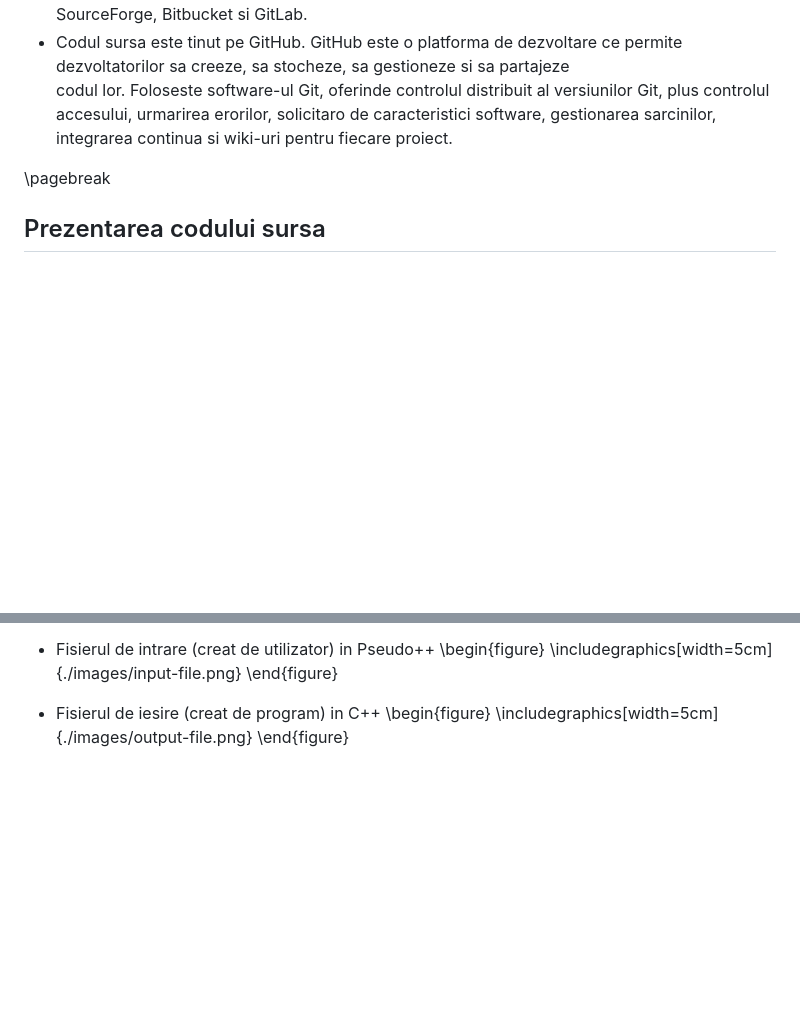
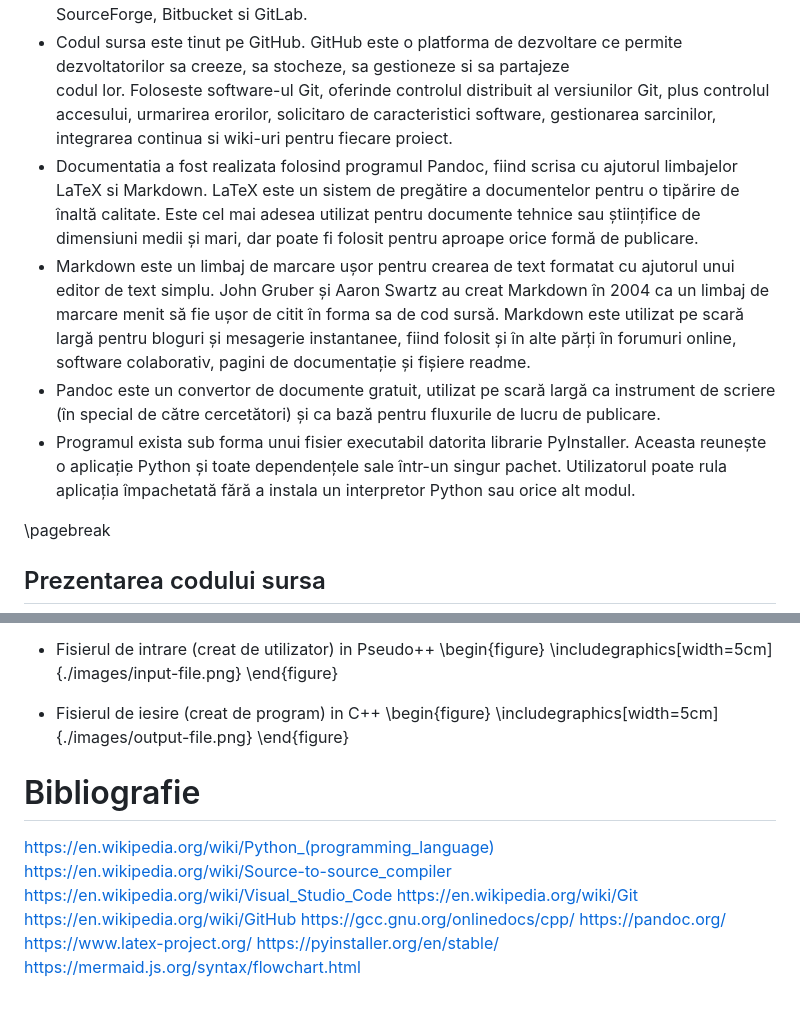
Before and after one commit to Ropler6/PseudoPlusPlus, a Markdown page: README.md, 2 parts joined by grey strips. Drawn GitHub-style; blank space fills up the shorter version.

Commit message:
Add bibliography to docs

```diff
--- a/README.md
+++ b/README.md
@@ -27,6 +27,10 @@ Utilizatorii pot schimba tema, comenzile rapide de la tastatura si preferintele
 * De la crearea sa, Git a devenit cel mai popular sistem distribuit de control a versiunilor, aproape 95% dintre dezvoltatori raportandu-l ca fiind principalul lor sistem de control al versiunilor incepand din 2022. Exista multe oferte populare de servicii de depozit Git, inclusiv GitHub, SourceForge, Bitbucket si GitLab.
 * Codul sursa este tinut pe GitHub. GitHub este o platforma de dezvoltare ce permite dezvoltatorilor sa creeze, sa stocheze, sa gestioneze si sa partajeze \
 codul lor. Foloseste software-ul Git, oferinde controlul distribuit al versiunilor Git, plus controlul accesului, urmarirea erorilor, solicitaro de caracteristici software, gestionarea sarcinilor, integrarea continua si wiki-uri pentru fiecare proiect.
+* Documentatia a fost realizata folosind programul Pandoc, fiind scrisa cu ajutorul limbajelor LaTeX si Markdown. LaTeX este un sistem de pregătire a documentelor pentru o tipărire de înaltă calitate. Este cel mai adesea utilizat pentru documente tehnice sau științifice de dimensiuni medii și mari, dar poate fi folosit pentru aproape orice formă de publicare.
+* Markdown este un limbaj de marcare ușor pentru crearea de text formatat cu ajutorul unui editor de text simplu. John Gruber și Aaron Swartz au creat Markdown în 2004 ca un limbaj de marcare menit să fie ușor de citit în forma sa de cod sursă. Markdown este utilizat pe scară largă pentru bloguri și mesagerie instantanee, fiind folosit și în alte părți în forumuri online, software colaborativ, pagini de documentație și fișiere readme.
+* Pandoc este un convertor de documente gratuit, utilizat pe scară largă ca instrument de scriere (în special de către cercetători) și ca bază pentru fluxurile de lucru de publicare.
+* Programul exista sub forma unui fisier executabil datorita librarie PyInstaller. Aceasta reunește o aplicație Python și toate dependențele sale într-un singur pachet. Utilizatorul poate rula aplicația împachetată fără a instala un interpretor Python sau orice alt modul.
 
 \pagebreak
 
@@ -828,3 +832,16 @@ class Counter:
 \begin{figure}
 \includegraphics[width=5cm]{./images/output-file.png}
 \end{figure}
+
+# Bibliografie
+
+https://en.wikipedia.org/wiki/Python_(programming_language)
+https://en.wikipedia.org/wiki/Source-to-source_compiler
+https://en.wikipedia.org/wiki/Visual_Studio_Code
+https://en.wikipedia.org/wiki/Git
+https://en.wikipedia.org/wiki/GitHub
+https://gcc.gnu.org/onlinedocs/cpp/
+https://pandoc.org/
+https://www.latex-project.org/
+https://pyinstaller.org/en/stable/
+https://mermaid.js.org/syntax/flowchart.html
```
